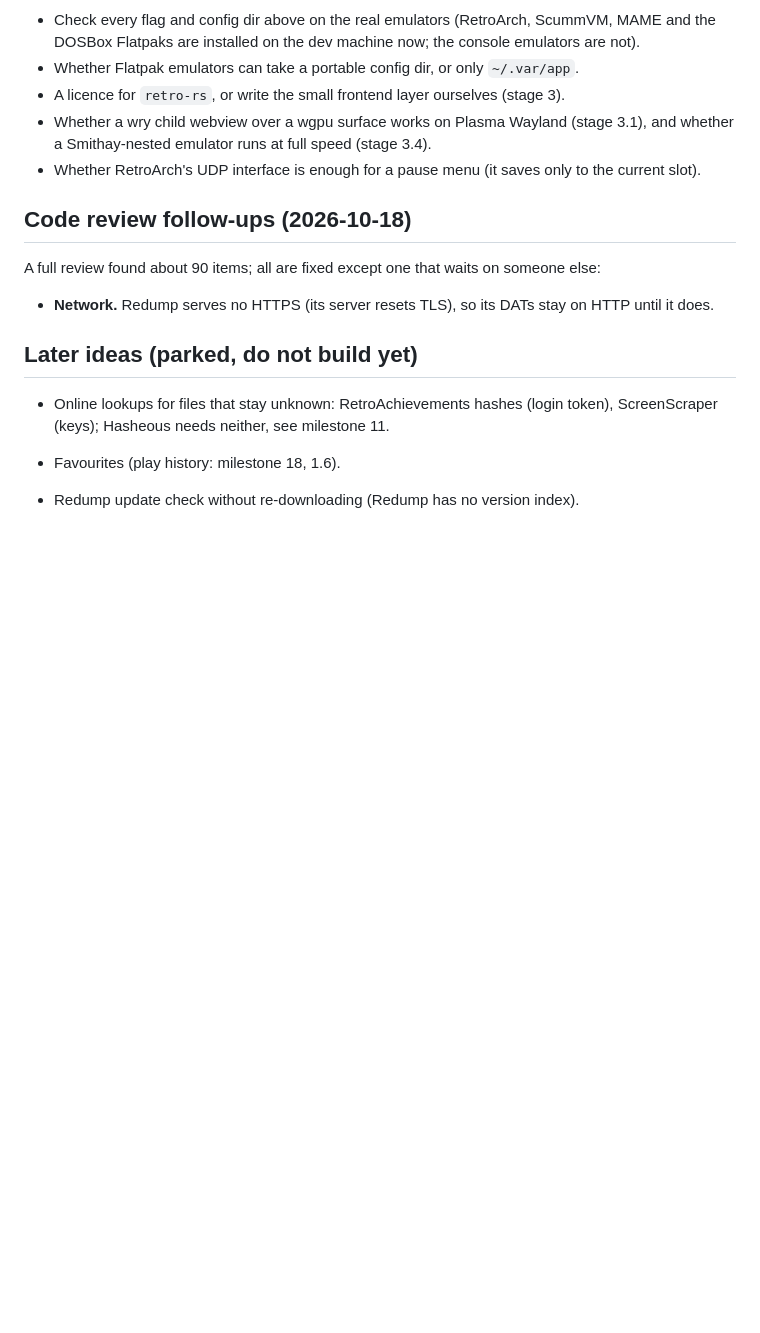
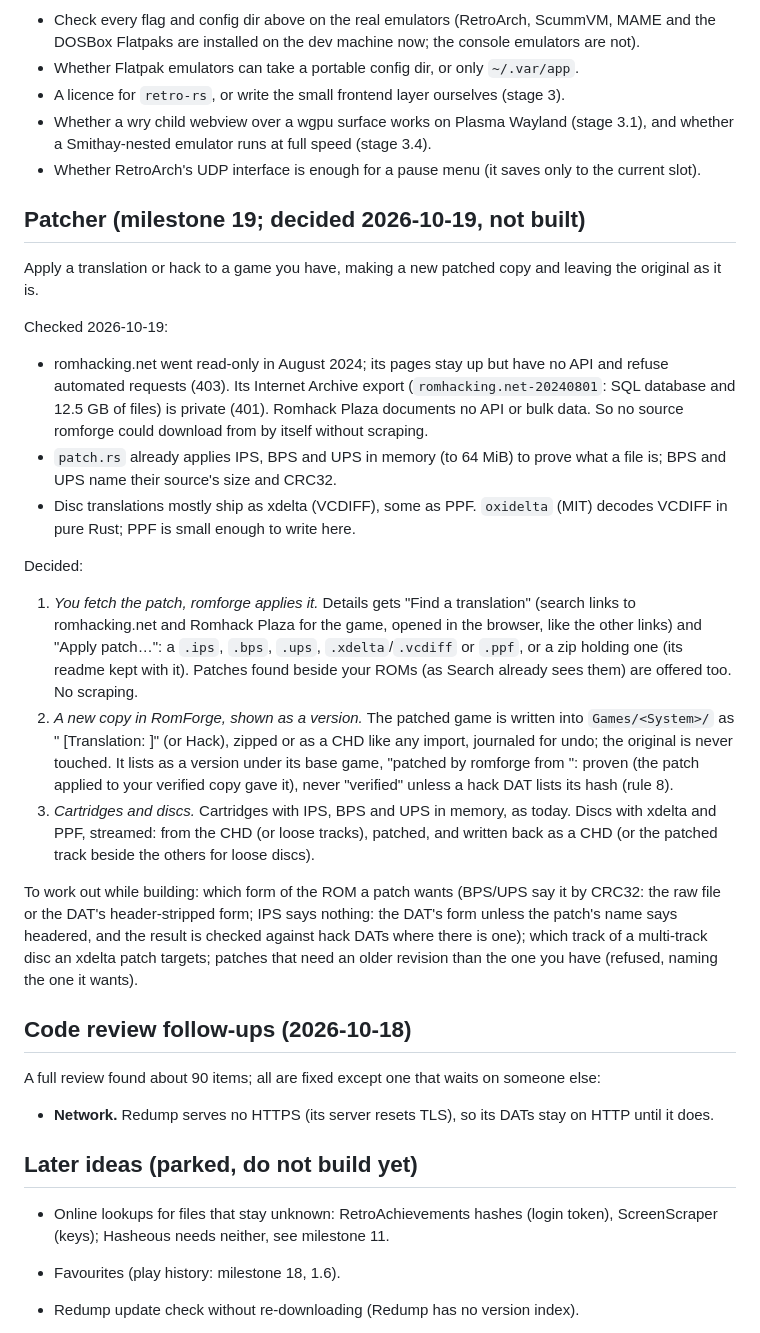
Before and after one commit to asafelobotomy/romforge, a Markdown page: PLAN.md, the part around the change. GitHub-like rendering; blank space fills up the shorter version.

Commit message:
PLAN: milestone 19, the patcher
Co-Authored-By: Claude Opus 5.5 <noreply@anthropic.com>

```diff
--- a/PLAN.md
+++ b/PLAN.md
@@ -1119,6 +1119,49 @@ on romforge's distribution. Non-commercial cores carry their warning as in
 - Whether RetroArch's UDP interface is enough for a pause menu (it saves
   only to the current slot).
 
+## Patcher (milestone 19; decided 2026-10-19, not built)
+
+Apply a translation or hack to a game you have, making a new patched copy
+and leaving the original as it is.
+
+Checked 2026-10-19:
+- romhacking.net went read-only in August 2024; its pages stay up but have
+  no API and refuse automated requests (403). Its Internet Archive export
+  (`romhacking.net-20240801`: SQL database and 12.5 GB of files) is
+  private (401). Romhack Plaza documents no API or bulk data. So no source
+  romforge could download from by itself without scraping.
+- `patch.rs` already applies IPS, BPS and UPS in memory (to 64 MiB) to
+  prove what a file is; BPS and UPS name their source's size and CRC32.
+- Disc translations mostly ship as xdelta (VCDIFF), some as PPF.
+  `oxidelta` (MIT) decodes VCDIFF in pure Rust; PPF is small enough to
+  write here.
+
+Decided:
+1. *You fetch the patch, romforge applies it.* Details gets "Find a
+   translation" (search links to romhacking.net and Romhack Plaza for the
+   game, opened in the browser, like the other links) and "Apply patch…":
+   a `.ips`, `.bps`, `.ups`, `.xdelta`/`.vcdiff` or `.ppf`, or a zip holding
+   one (its readme kept with it). Patches found beside your ROMs (as Search
+   already sees them) are offered too. No scraping.
+2. *A new copy in RomForge, shown as a version.* The patched game is
+   written into `Games/<System>/` as "<Game> [Translation: <tag>]" (or
+   Hack), zipped or as a CHD like any import, journaled for undo; the
+   original is never touched. It lists as a version under its base game,
+   "patched by romforge from <patch>": proven (the patch applied to your
+   verified copy gave it), never "verified" unless a hack DAT lists its
+   hash (rule 8).
+3. *Cartridges and discs.* Cartridges with IPS, BPS and UPS in memory, as
+   today. Discs with xdelta and PPF, streamed: from the CHD (or loose
+   tracks), patched, and written back as a CHD (or the patched track
+   beside the others for loose discs).
+
+To work out while building: which form of the ROM a patch wants (BPS/UPS
+say it by CRC32: the raw file or the DAT's header-stripped form; IPS says
+nothing: the DAT's form unless the patch's name says headered, and the
+result is checked against hack DATs where there is one); which track of a
+multi-track disc an xdelta patch targets; patches that need an older
+revision than the one you have (refused, naming the one it wants).
+
 ## Code review follow-ups (2026-10-18)
 
 A full review found about 90 items; all are fixed except one that waits
```
